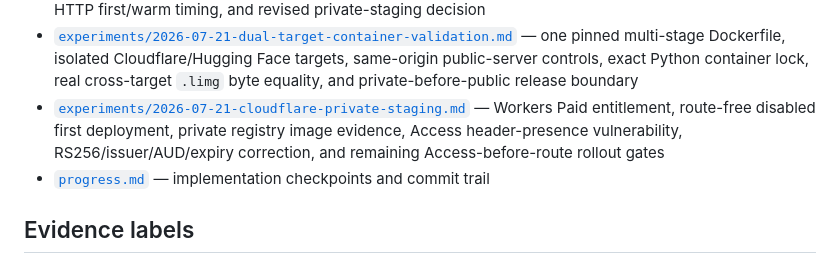
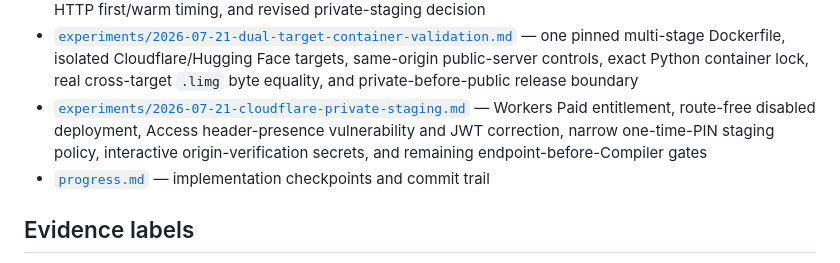
Before and after one commit to nanophate/live-image, a Markdown page: research/README.md, the part around the change. Drawn GitHub-style.

Commit message:
Record Cloudflare Access staging gate

```diff
--- a/research/README.md
+++ b/research/README.md
@@ -51,7 +51,7 @@ open questions, so a later product or legal review can reproduce the reasoning.
 - [`experiments/2026-07-21-container-benchmark.md`](experiments/2026-07-21-container-benchmark.md) — real linux/amd64 image build, frozen model hashes, 0.5/1 CPU cold/warm/reject latency, memory, healthcheck, SIGTERM failure reproduction and fix, and deployment decision
 - [`experiments/2026-07-21-container-thread-profile.md`](experiments/2026-07-21-container-thread-profile.md) — YOLO/HRNet stage split, reproduced cgroup thread oversubscription, 6.7× profiled warm improvement, deterministic one-thread reports, final 1-CPU HTTP first/warm timing, and revised private-staging decision
 - [`experiments/2026-07-21-dual-target-container-validation.md`](experiments/2026-07-21-dual-target-container-validation.md) — one pinned multi-stage Dockerfile, isolated Cloudflare/Hugging Face targets, same-origin public-server controls, exact Python container lock, real cross-target `.limg` byte equality, and private-before-public release boundary
-- [`experiments/2026-07-21-cloudflare-private-staging.md`](experiments/2026-07-21-cloudflare-private-staging.md) — Workers Paid entitlement, route-free disabled first deployment, private registry image evidence, Access header-presence vulnerability, RS256/issuer/AUD/expiry correction, and remaining Access-before-route rollout gates
+- [`experiments/2026-07-21-cloudflare-private-staging.md`](experiments/2026-07-21-cloudflare-private-staging.md) — Workers Paid entitlement, route-free disabled deployment, Access header-presence vulnerability and JWT correction, narrow one-time-PIN staging policy, interactive origin-verification secrets, and remaining endpoint-before-Compiler gates
 - [`progress.md`](progress.md) — implementation checkpoints and commit trail
 
 ## Evidence labels
```
Also changed, not shown: research/experiments/2026-07-21-cloudflare-private-staging.md (+39 -14 lines).
